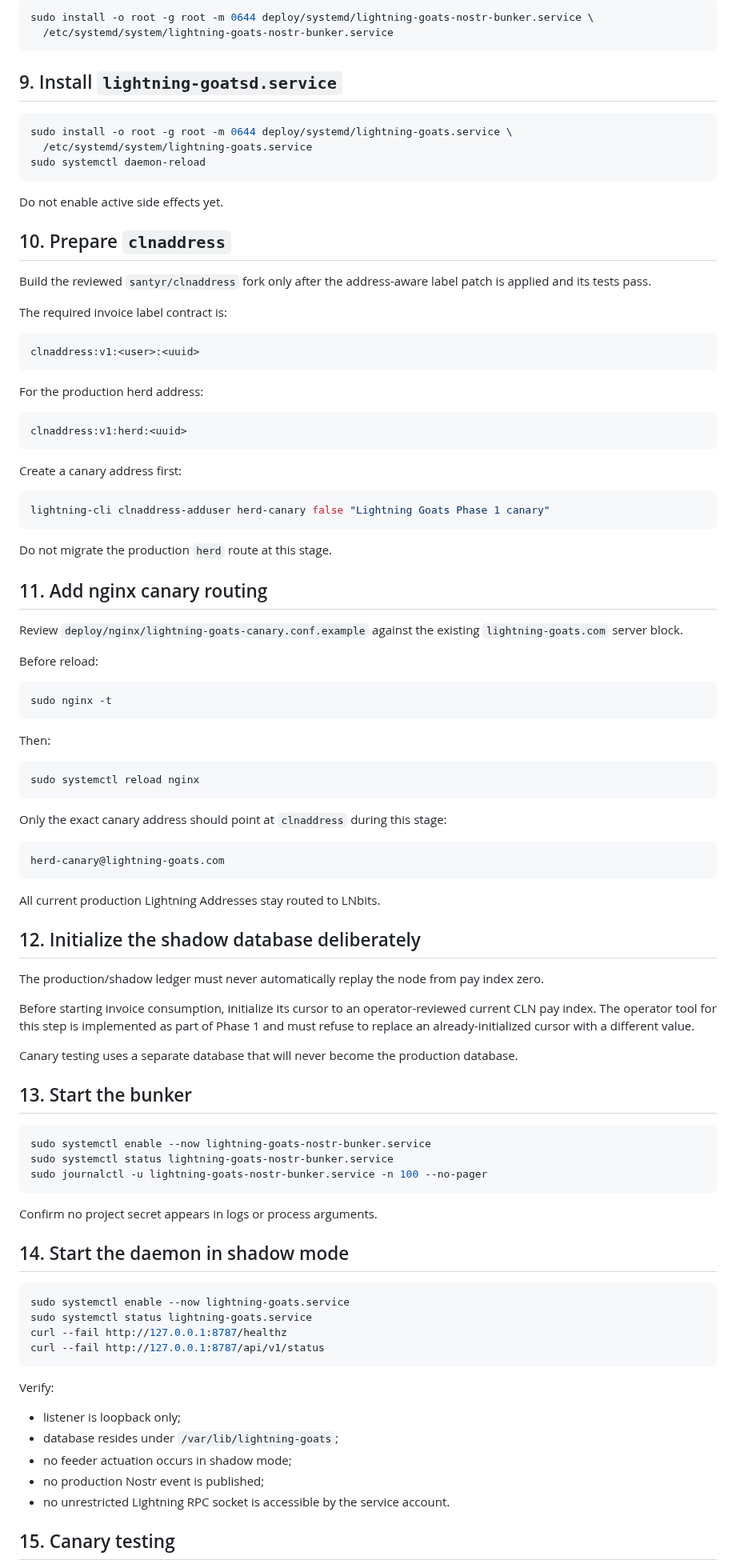
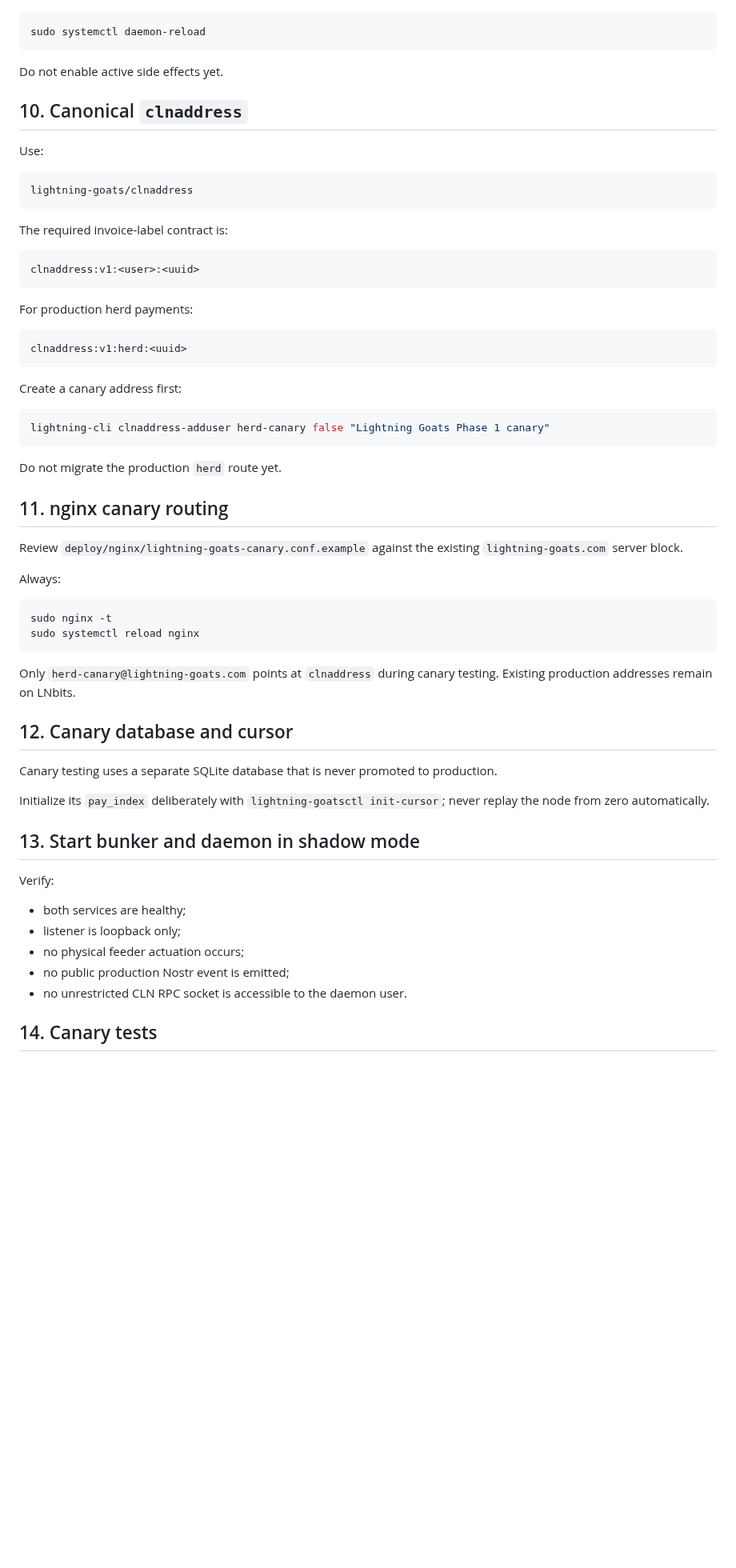
Before and after one commit to lightning-goats/lightning-goats, a Markdown page: docs/server-setup.md, the part around one of its changes. Shown at 80% size. Drawn GitHub-style; blank space fills up the shorter version.

````diff
--- a/docs/server-setup.md
+++ b/docs/server-setup.md
@@ -183,30 +175,25 @@ Install the bunker unit:
 
 ```bash
-sudo install -o root -g root -m 0644 deploy/systemd/lightning-goats-nostr-bunker.service \
-  /etc/systemd/system/lightning-goats-nostr-bunker.service
-```
-
-## 9. Install `lightning-goatsd.service`
-
-```bash
-sudo install -o root -g root -m 0644 deploy/systemd/lightning-goats.service \
-  /etc/systemd/system/lightning-goats.service
 sudo systemctl daemon-reload
 ```
 
 Do not enable active side effects yet.
 
-## 10. Prepare `clnaddress`
+## 10. Canonical `clnaddress`
 
-Build the reviewed `santyr/clnaddress` fork only after the address-aware label patch is applied and its tests pass.
+Use:
 
-The required invoice label contract is:
+```text
+lightning-goats/clnaddress
+```
+
+The required invoice-label contract is:
 
 ```text
 clnaddress:v1:<user>:<uuid>
 ```
 
-For the production herd address:
+For production herd payments:
 
 ```text
 clnaddress:v1:herd:<uuid>
@@ -218,66 +205,36 @@ Create a canary address first:
 lightning-cli clnaddress-adduser herd-canary false "Lightning Goats Phase 1 canary"
 ```
 
-Do not migrate the production `herd` route at this stage.
+Do not migrate the production `herd` route yet.
 
-## 11. Add nginx canary routing
+## 11. nginx canary routing
 
 Review `deploy/nginx/lightning-goats-canary.conf.example` against the existing `lightning-goats.com` server block.
 
-Before reload:
+Always:
 
 ```bash
 sudo nginx -t
-```
-
-Then:
-
-```bash
 sudo systemctl reload nginx
 ```
 
-Only the exact canary address should point at `clnaddress` during this stage:
+Only `herd-canary@lightning-goats.com` points at `clnaddress` during canary testing. Existing production addresses remain on LNbits.
 
-```text
-herd-canary@lightning-goats.com
-```
+## 12. Canary database and cursor
 
-All current production Lightning Addresses stay routed to LNbits.
+Canary testing uses a separate SQLite database that is never promoted to production.
 
-## 12. Initialize the shadow database deliberately
+Initialize its `pay_index` deliberately with `lightning-goatsctl init-cursor`; never replay the node from zero automatically.
 
-The production/shadow ledger must never automatically replay the node from pay index zero.
-
-Before starting invoice consumption, initialize its cursor to an operator-reviewed current CLN pay index. The operator tool for this step is implemented as part of Phase 1 and must refuse to replace an already-initialized cursor with a different value.
-
-Canary testing uses a separate database that will never become the production database.
-
-## 13. Start the bunker
-
-```bash
-sudo systemctl enable --now lightning-goats-nostr-bunker.service
-sudo systemctl status lightning-goats-nostr-bunker.service
-sudo journalctl -u lightning-goats-nostr-bunker.service -n 100 --no-pager
-```
-
-Confirm no project secret appears in logs or process arguments.
-
-## 14. Start the daemon in shadow mode
-
-```bash
-sudo systemctl enable --now lightning-goats.service
-sudo systemctl status lightning-goats.service
-curl --fail http://127.0.0.1:8787/healthz
-curl --fail http://127.0.0.1:8787/api/v1/status
-```
+## 13. Start bunker and daemon in shadow mode
 
 Verify:
 
+- both services are healthy;
 - listener is loopback only;
-- database resides under `/var/lib/lightning-goats`;
-- no feeder actuation occurs in shadow mode;
-- no production Nostr event is published;
-- no unrestricted Lightning RPC socket is accessible by the service account.
+- no physical feeder actuation occurs;
+- no public production Nostr event is emitted;
+- no unrestricted CLN RPC socket is accessible to the daemon user.
 
-## 15. Canary testing
+## 14. Canary tests
 
````
Also changed, not shown: other parts of docs/server-setup.md (+138 -76 lines).
